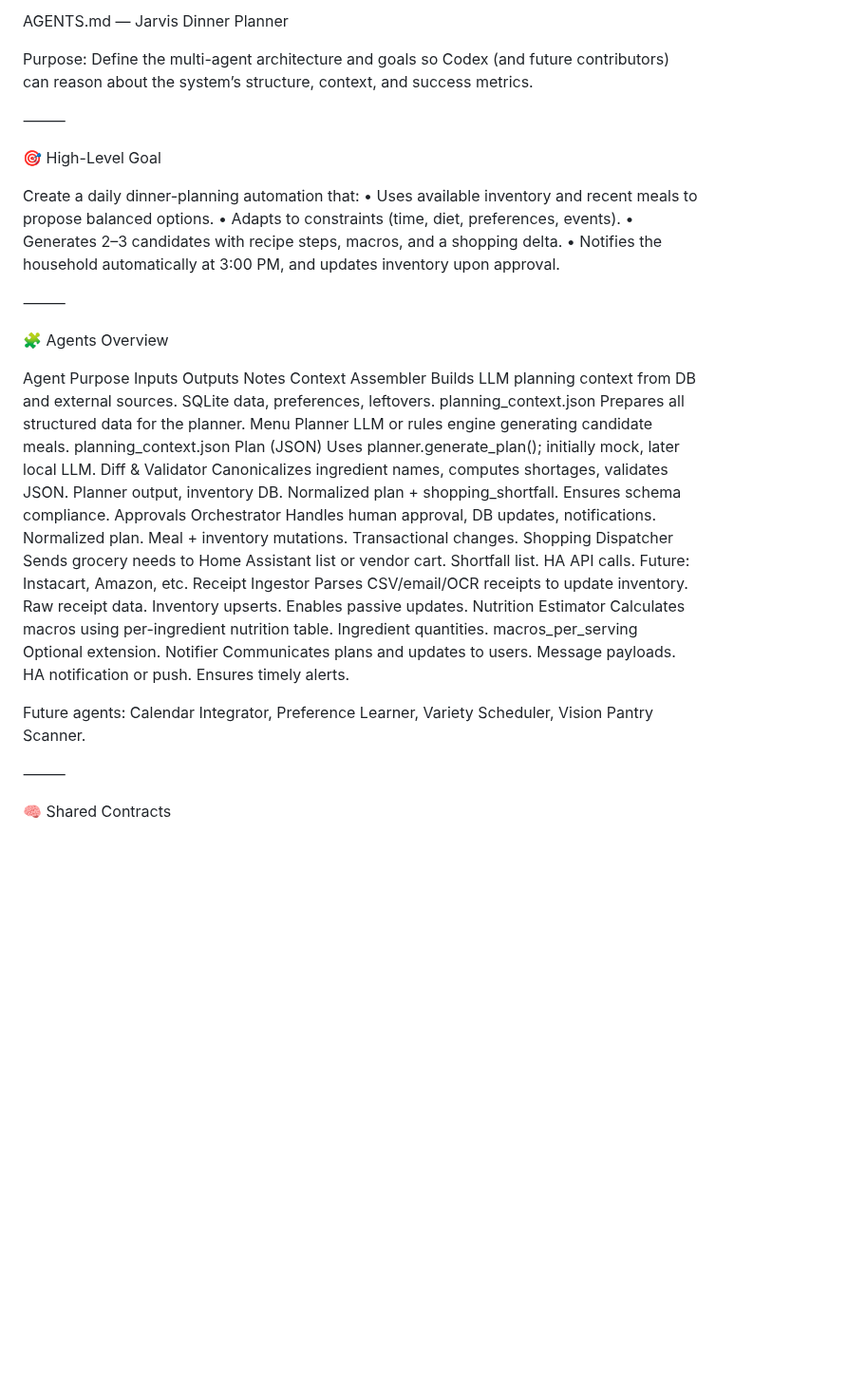
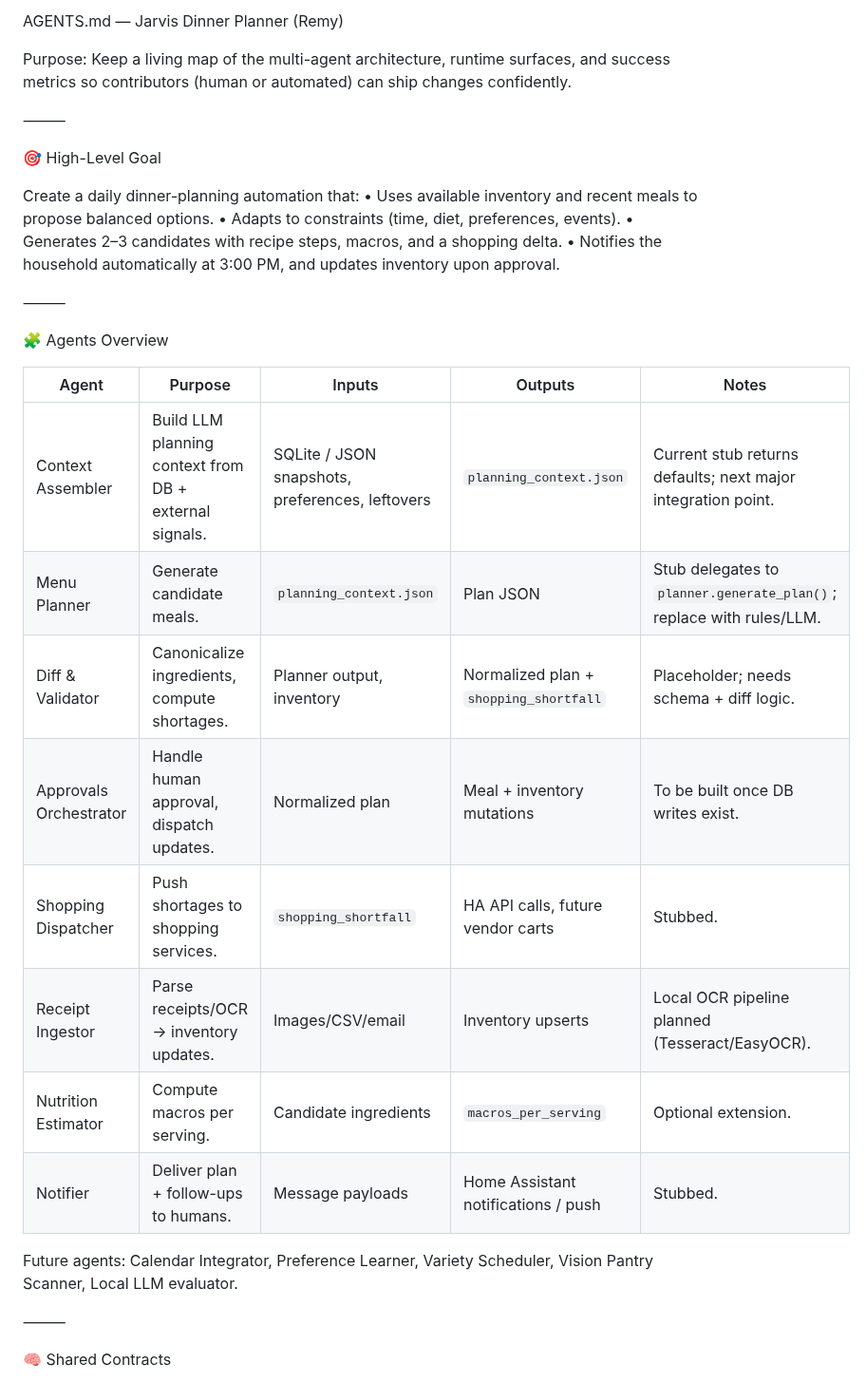
Before and after one commit to michaelasper/remy, a Markdown page: AGENTS.md, the part around one of its changes. Shown at 95% size. GitHub-like rendering; blank space fills up the shorter version.

```diff
--- a/AGENTS.md
+++ b/AGENTS.md
@@ -1,6 +1,6 @@
-AGENTS.md — Jarvis Dinner Planner
+AGENTS.md — Jarvis Dinner Planner (Remy)
 
-Purpose: Define the multi-agent architecture and goals so Codex (and future contributors) can reason about the system’s structure, context, and success metrics.
+Purpose: Keep a living map of the multi-agent architecture, runtime surfaces, and success metrics so contributors (human or automated) can ship changes confidently.
 
 ⸻
 
@@ -16,17 +16,18 @@ Create a daily dinner-planning automation that:
 
 🧩 Agents Overview
 
-Agent	Purpose	Inputs	Outputs	Notes
-Context Assembler	Builds LLM planning context from DB and external sources.	SQLite data, preferences, leftovers.	planning_context.json	Prepares all structured data for the planner.
-Menu Planner	LLM or rules engine generating candidate meals.	planning_context.json	Plan (JSON)	Uses planner.generate_plan(); initially mock, later local LLM.
-Diff & Validator	Canonicalizes ingredient names, computes shortages, validates JSON.	Planner output, inventory DB.	Normalized plan + shopping_shortfall.	Ensures schema compliance.
-Approvals Orchestrator	Handles human approval, DB updates, notifications.	Normalized plan.	Meal + inventory mutations.	Transactional changes.
-Shopping Dispatcher	Sends grocery needs to Home Assistant list or vendor cart.	Shortfall list.	HA API calls.	Future: Instacart, Amazon, etc.
-Receipt Ingestor	Parses CSV/email/OCR receipts to update inventory.	Raw receipt data.	Inventory upserts.	Enables passive updates.
-Nutrition Estimator	Calculates macros using per-ingredient nutrition table.	Ingredient quantities.	macros_per_serving	Optional extension.
-Notifier	Communicates plans and updates to users.	Message payloads.	HA notification or push.	Ensures timely alerts.
+| Agent | Purpose | Inputs | Outputs | Notes |
+| --- | --- | --- | --- | --- |
+| Context Assembler | Build LLM planning context from DB + external signals. | SQLite / JSON snapshots, preferences, leftovers | `planning_context.json` | Current stub returns defaults; next major integration point. |
+| Menu Planner | Generate candidate meals. | `planning_context.json` | Plan JSON | Stub delegates to `planner.generate_plan()`; replace with rules/LLM. |
+| Diff & Validator | Canonicalize ingredients, compute shortages. | Planner output, inventory | Normalized plan + `shopping_shortfall` | Placeholder; needs schema + diff logic. |
+| Approvals Orchestrator | Handle human approval, dispatch updates. | Normalized plan | Meal + inventory mutations | To be built once DB writes exist. |
+| Shopping Dispatcher | Push shortages to shopping services. | `shopping_shortfall` | HA API calls, future vendor carts | Stubbed. |
+| Receipt Ingestor | Parse receipts/OCR -> inventory updates. | Images/CSV/email | Inventory upserts | Local OCR pipeline planned (Tesseract/EasyOCR). |
+| Nutrition Estimator | Compute macros per serving. | Candidate ingredients | `macros_per_serving` | Optional extension. |
+| Notifier | Deliver plan + follow-ups to humans. | Message payloads | Home Assistant notifications / push | Stubbed.
 
-Future agents: Calendar Integrator, Preference Learner, Variety Scheduler, Vision Pantry Scanner.
+Future agents: Calendar Integrator, Preference Learner, Variety Scheduler, Vision Pantry Scanner, Local LLM evaluator.
 
 ⸻
 
```
Also changed, not shown: other parts of AGENTS.md (+44 -25 lines).
